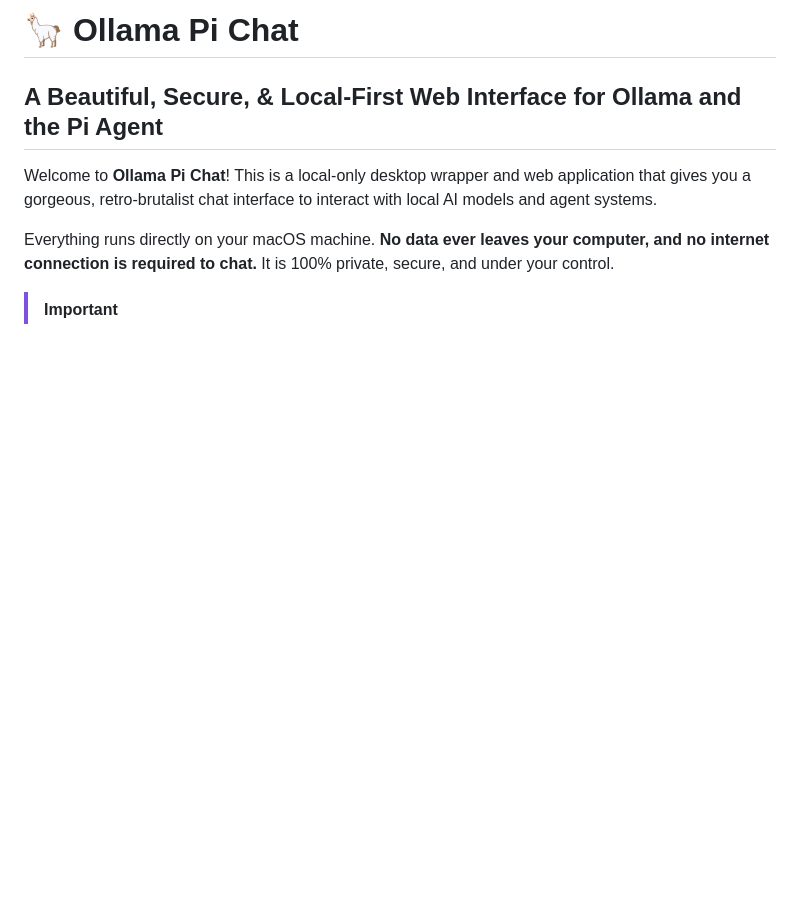
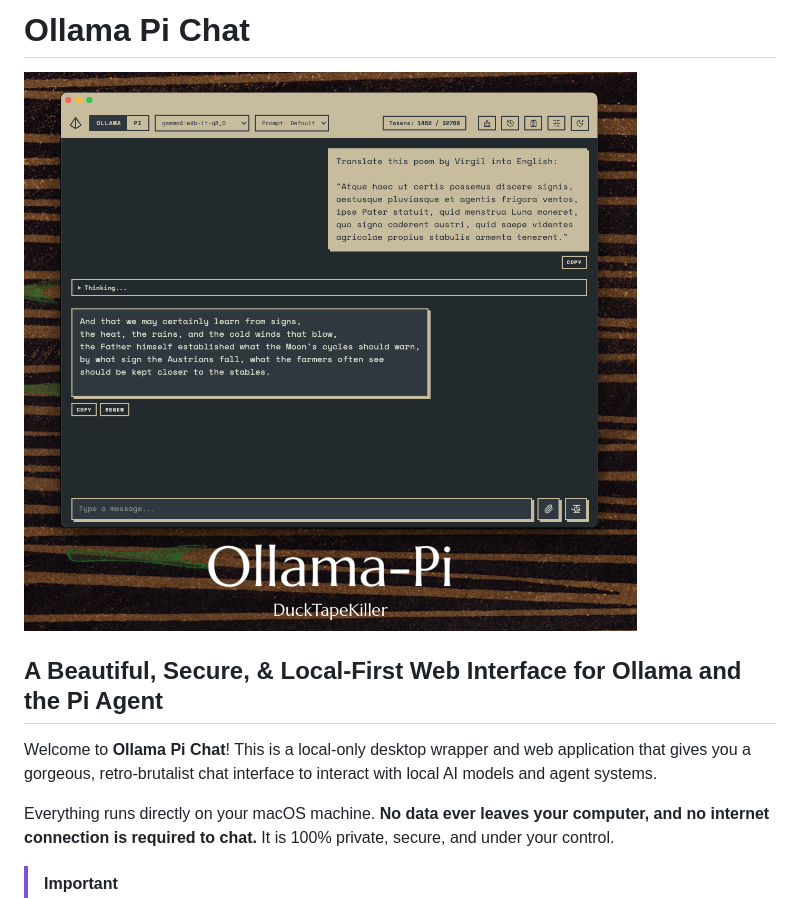
Before and after one commit to DuckTapeKiller/dive, a Markdown page: README.md, the part around the change. GitHub-like rendering; blank space fills up the shorter version.

Commit message:
Update README with project cover and title
Added project cover image and updated title formatting.

```diff
--- a/README.md
+++ b/README.md
@@ -1,4 +1,6 @@
-# 🦙 Ollama Pi Chat
+# Ollama Pi Chat
+
+![Project cover](images/cover.png)
 
 ## A Beautiful, Secure, & Local-First Web Interface for Ollama and the Pi Agent
 
```
